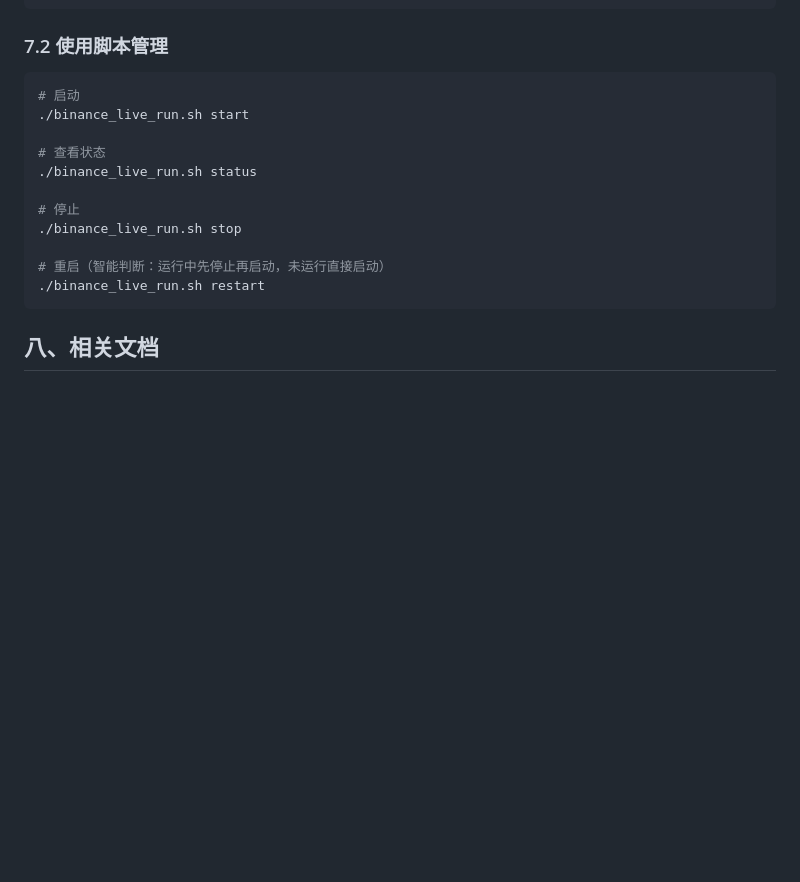
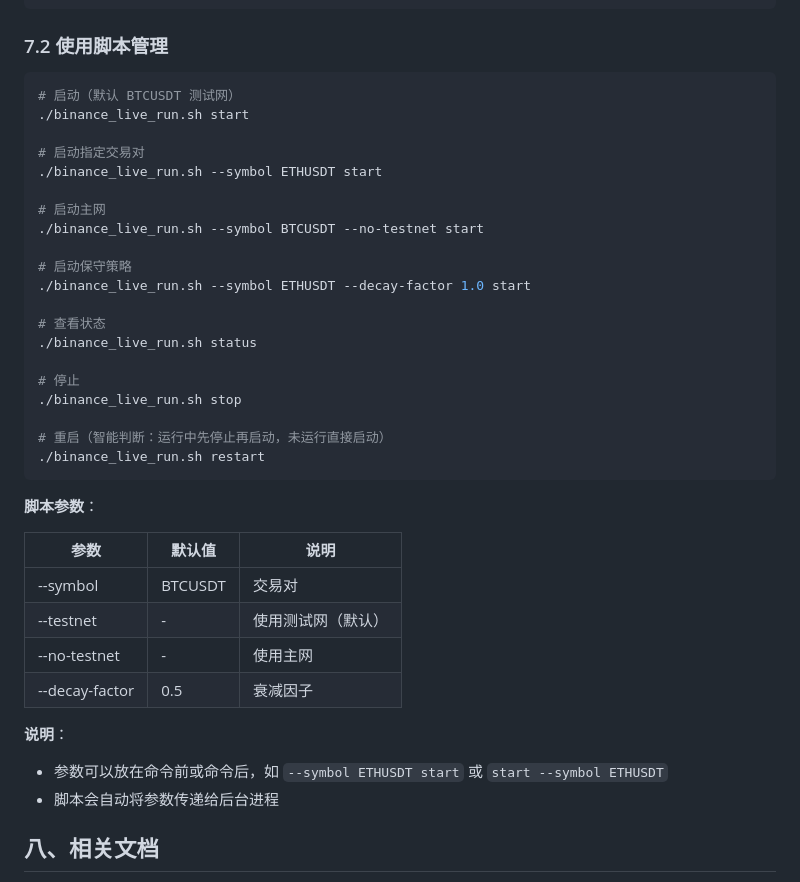
Before and after one commit to liupeng-hub/T_autofish_bot_v2, a Markdown page: docs/binance_live_design.md, the part around the change. Drawn GitHub-style; blank space fills up the shorter version.

````diff
--- a/docs/binance_live_design.md
+++ b/docs/binance_live_design.md
@@ -482,8 +482,17 @@ python binance_live.py --symbol BTCUSDT --no-testnet --decay-factor 1.0
 ### 7.2 使用脚本管理
 
 ```bash
-# 启动
+# 启动（默认 BTCUSDT 测试网）
 ./binance_live_run.sh start
+
+# 启动指定交易对
+./binance_live_run.sh --symbol ETHUSDT start
+
+# 启动主网
+./binance_live_run.sh --symbol BTCUSDT --no-testnet start
+
+# 启动保守策略
+./binance_live_run.sh --symbol ETHUSDT --decay-factor 1.0 start
 
 # 查看状态
 ./binance_live_run.sh status
@@ -495,6 +504,19 @@ python binance_live.py --symbol BTCUSDT --no-testnet --decay-factor 1.0
 ./binance_live_run.sh restart
 ```
 
+**脚本参数**：
+
+| 参数 | 默认值 | 说明 |
+|------|--------|------|
+| --symbol | BTCUSDT | 交易对 |
+| --testnet | - | 使用测试网（默认） |
+| --no-testnet | - | 使用主网 |
+| --decay-factor | 0.5 | 衰减因子 |
+
+**说明**：
+- 参数可以放在命令前或命令后，如 `--symbol ETHUSDT start` 或 `start --symbol ETHUSDT`
+- 脚本会自动将参数传递给后台进程
+
 ## 八、相关文档
 
 - [autofish_strategy.md](./autofish_strategy.md) - 策略算法说明
````
Also changed, not shown: README.md (+17 -2 lines).
